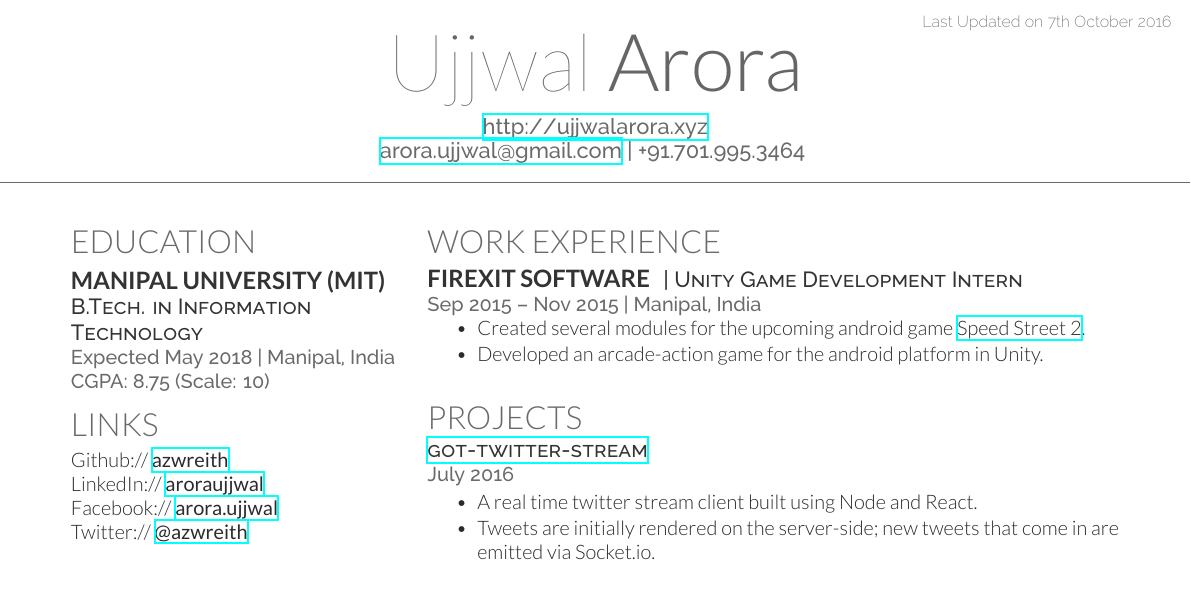
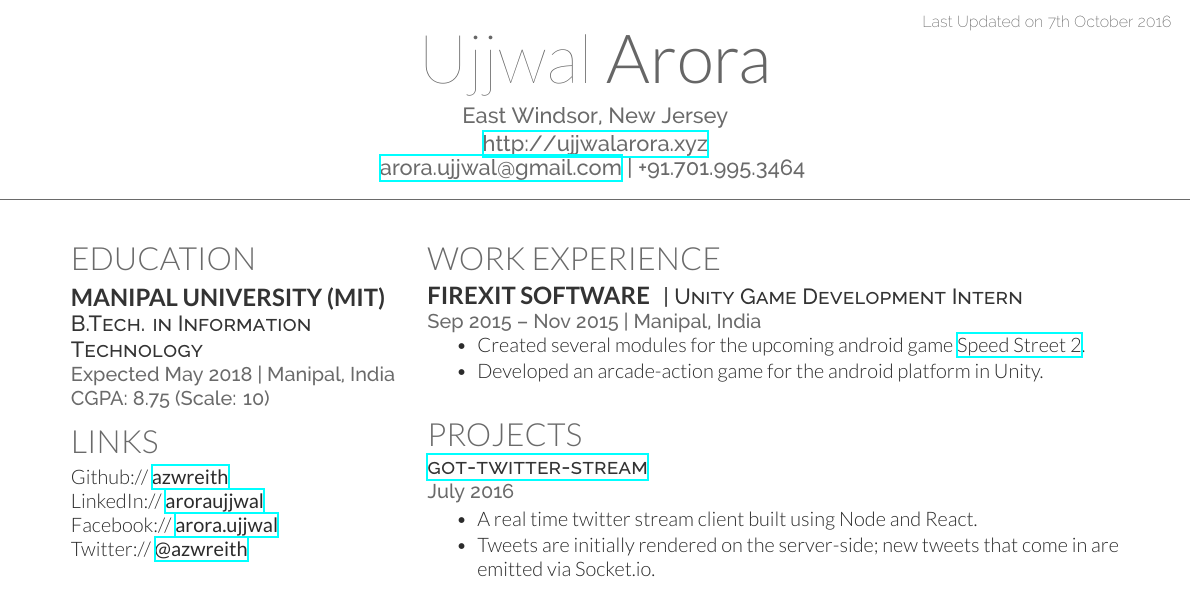
Before and after one commit to azwreith/ujj-resume-latex, a LaTeX CV (ujj_resume.tex, which reads resume.cls): part of the page before the commit and part of page 1 of 2 after it, cut so that both start at the same text. Compiled offline with XeLaTeX.

Commit message:
Update Resume

```diff
--- a/resume.cls
+++ b/resume.cls
@@ -53,7 +53,7 @@ Last Updated on \today % Last Updated text
 
 \newcommand{\namesection}[3]{ % Defines the command for the main heading
 \centering{ % Center the name
-\fontsize{40pt}{60pt} % Font size
+\fontsize{34pt}{60pt} % Font size
 \fontspec[Path = fonts/lato/]{Lato-Hai}\selectfont #1 % First name font
 \fontspec[Path = fonts/lato/]{Lato-Lig}\selectfont #2 % Last name font
 } \\[5pt] % Whitespace between the name and contact information
--- a/ujj_resume.tex
+++ b/ujj_resume.tex
@@ -20,6 +20,7 @@
 \lastupdated % Print the Last Updated text at the top right
 
 \namesection{Ujjwal}{Arora}{
+East Windsor, New Jersey \\
 \urlstyle{same}\url{http://ujjwalarora.xyz} \\
 \href{mailto:arora.ujjwal@gmail.com}{arora.ujjwal@gmail.com} | +91.701.995.3464
 }
```
Also changed, not shown: ujj_resume.pdf.
